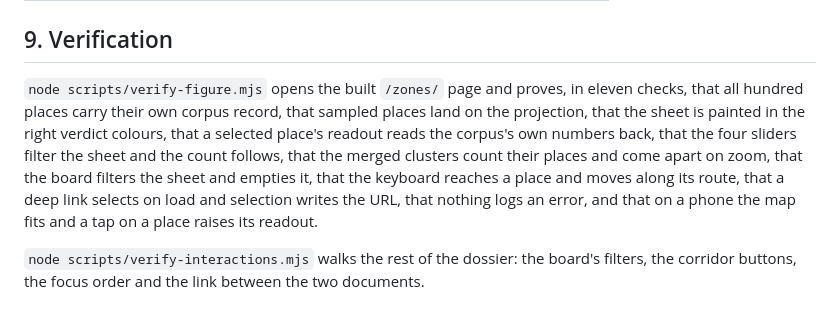
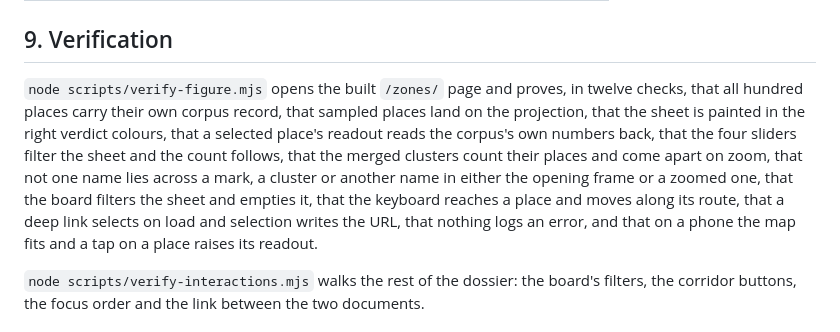
Before and after one commit to aswathas/mobile-vet-chennai, a Markdown page: research/MAP-FIGURE-BRIEF.md, the part around the change. GitHub-like rendering.

Commit message:
docs: count the map's checks correctly
The brief still said eleven checks; the map's verification drives twelve, the
twelfth being the one that measures the names in two frames.

```diff
--- a/research/MAP-FIGURE-BRIEF.md
+++ b/research/MAP-FIGURE-BRIEF.md
@@ -167,15 +167,16 @@ buttons and above the FlowDiagram.
 ## 9. Verification
 
 `node scripts/verify-figure.mjs` opens the built `/zones/` page and proves,
-in eleven checks, that all hundred places carry their own corpus record, that
+in twelve checks, that all hundred places carry their own corpus record, that
 sampled places land on the projection, that the sheet is painted in the right
 verdict colours, that a selected place's readout reads the corpus's own
 numbers back, that the four sliders filter the sheet and the count follows,
-that the merged clusters count their places and come apart on zoom, that the
-board filters the sheet and empties it, that the keyboard reaches a place and
-moves along its route, that a deep link selects on load and selection writes
-the URL, that nothing logs an error, and that on a phone the map fits and a
-tap on a place raises its readout.
+that the merged clusters count their places and come apart on zoom, that not
+one name lies across a mark, a cluster or another name in either the opening
+frame or a zoomed one, that the board filters the sheet and empties it, that
+the keyboard reaches a place and moves along its route, that a deep link
+selects on load and selection writes the URL, that nothing logs an error, and
+that on a phone the map fits and a tap on a place raises its readout.
 
 `node scripts/verify-interactions.mjs` walks the rest of the dossier: the
 board's filters, the corridor buttons, the focus order and the link between
```
